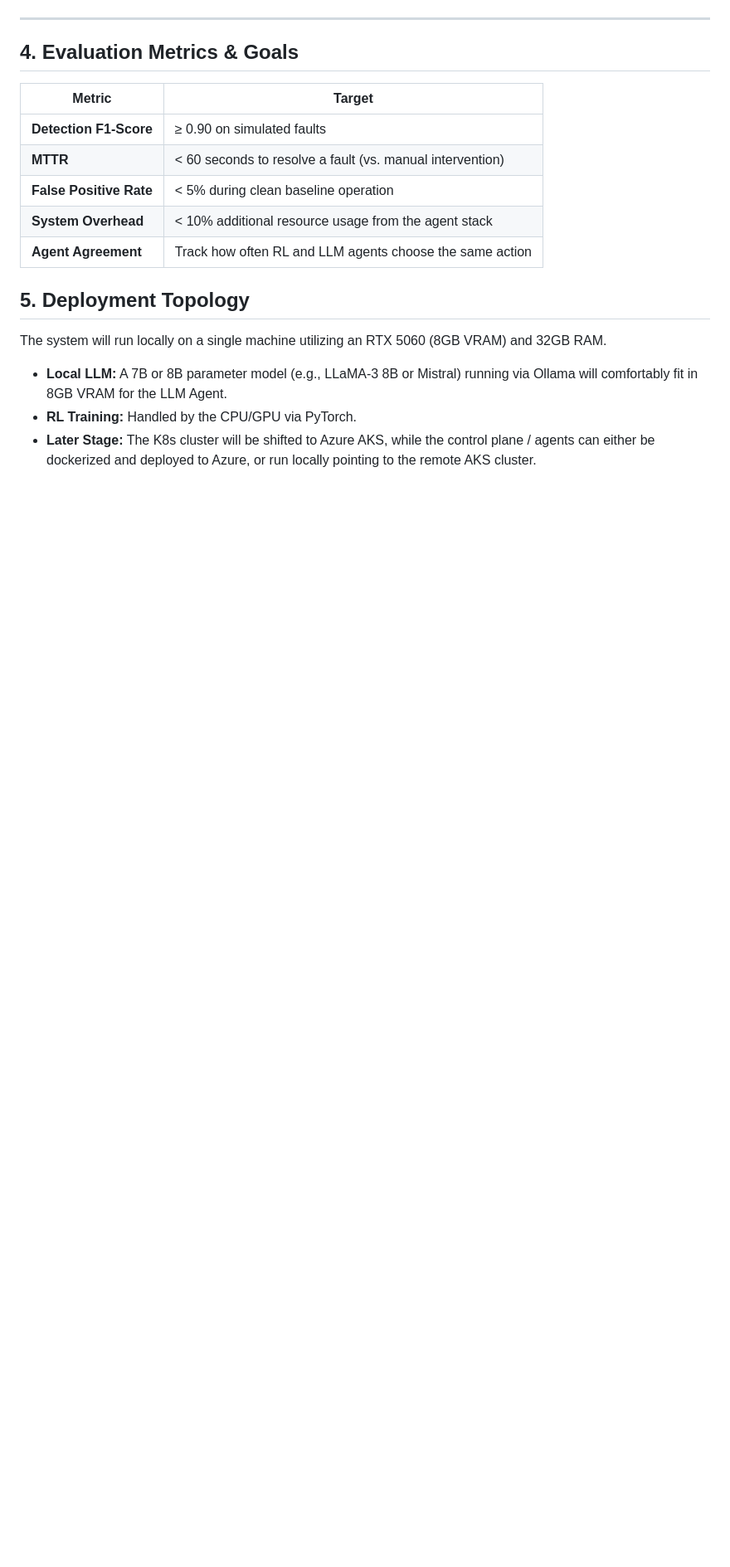
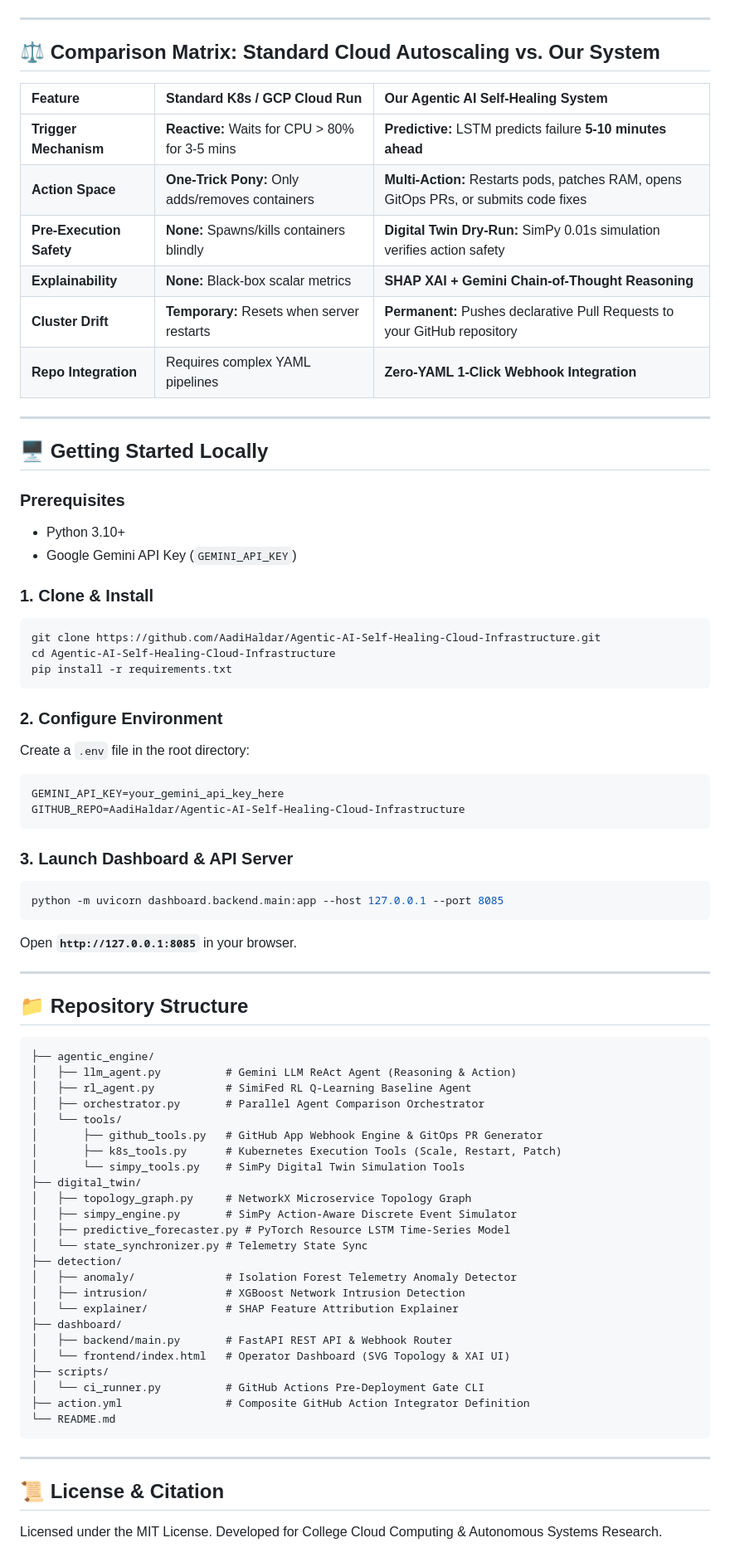
Before and after one commit to AadiHaldar/Agentic-AI-Self-Healing-Cloud-Infrastructure, a Markdown page: README.md, the part around one of its changes. Shown at 83% size. Drawn GitHub-style; blank space fills up the shorter version.

````diff
--- a/README.md
+++ b/README.md
@@ -131,19 +112,78 @@ This timeline compresses the work into an 8-week maximum schedule by focusing on
 
 ---
 
-## 4. Evaluation Metrics & Goals
+## ⚖️ Comparison Matrix: Standard Cloud Autoscaling vs. Our System
 
-| Metric | Target |
-|---|---|
-| **Detection F1-Score** | ≥ 0.90 on simulated faults |
-| **MTTR** | < 60 seconds to resolve a fault (vs. manual intervention) |
-| **False Positive Rate** | < 5% during clean baseline operation |
-| **System Overhead** | < 10% additional resource usage from the agent stack |
-| **Agent Agreement** | Track how often RL and LLM agents choose the same action |
+| Feature | Standard K8s / GCP Cloud Run | Our Agentic AI Self-Healing System |
+|:---|:---|:---|
+| **Trigger Mechanism** | **Reactive:** Waits for CPU > 80% for 3-5 mins | **Predictive:** LSTM predicts failure **5-10 minutes ahead** |
+| **Action Space** | **One-Trick Pony:** Only adds/removes containers | **Multi-Action:** Restarts pods, patches RAM, opens GitOps PRs, or submits code fixes |
+| **Pre-Execution Safety** | **None:** Spawns/kills containers blindly | **Digital Twin Dry-Run:** SimPy 0.01s simulation verifies action safety |
+| **Explainability** | **None:** Black-box scalar metrics | **SHAP XAI + Gemini Chain-of-Thought Reasoning** |
+| **Cluster Drift** | **Temporary:** Resets when server restarts | **Permanent:** Pushes declarative Pull Requests to your GitHub repository |
+| **Repo Integration** | Requires complex YAML pipelines | **Zero-YAML 1-Click Webhook Integration** |
 
-## 5. Deployment Topology
+---
 
-The system will run locally on a single machine utilizing an RTX 5060 (8GB VRAM) and 32GB RAM.
-- **Local LLM:** A 7B or 8B parameter model (e.g., LLaMA-3 8B or Mistral) running via Ollama will comfortably fit in 8GB VRAM for the LLM Agent.
-- **RL Training:** Handled by the CPU/GPU via PyTorch.
-- **Later Stage:** The K8s cluster will be shifted to Azure AKS, while the control plane / agents can either be dockerized and deployed to Azure, or run locally pointing to the remote AKS cluster.
+## 🖥️ Getting Started Locally
+
+### Prerequisites
+- Python 3.10+
+- Google Gemini API Key (`GEMINI_API_KEY`)
+
+### 1. Clone & Install
+```bash
+git clone https://github.com/AadiHaldar/Agentic-AI-Self-Healing-Cloud-Infrastructure.git
+cd Agentic-AI-Self-Healing-Cloud-Infrastructure
+pip install -r requirements.txt
+```
+
+### 2. Configure Environment
+Create a `.env` file in the root directory:
+```env
+GEMINI_API_KEY=your_gemini_api_key_here
+GITHUB_REPO=AadiHaldar/Agentic-AI-Self-Healing-Cloud-Infrastructure
+```
+
+### 3. Launch Dashboard & API Server
+```bash
+python -m uvicorn dashboard.backend.main:app --host 127.0.0.1 --port 8085
+```
+Open **`http://127.0.0.1:8085`** in your browser.
+
+---
+
+## 📁 Repository Structure
+
+```
+├── agentic_engine/
+│   ├── llm_agent.py          # Gemini LLM ReAct Agent (Reasoning & Action)
+│   ├── rl_agent.py           # SimiFed RL Q-Learning Baseline Agent
+│   ├── orchestrator.py       # Parallel Agent Comparison Orchestrator
+│   └── tools/
+│       ├── github_tools.py   # GitHub App Webhook Engine & GitOps PR Generator
+│       ├── k8s_tools.py      # Kubernetes Execution Tools (Scale, Restart, Patch)
+│       └── simpy_tools.py    # SimPy Digital Twin Simulation Tools
+├── digital_twin/
+│   ├── topology_graph.py     # NetworkX Microservice Topology Graph
+│   ├── simpy_engine.py       # SimPy Action-Aware Discrete Event Simulator
+│   ├── predictive_forecaster.py # PyTorch Resource LSTM Time-Series Model
+│   └── state_synchronizer.py # Telemetry State Sync
+├── detection/
+│   ├── anomaly/              # Isolation Forest Telemetry Anomaly Detector
+│   ├── intrusion/            # XGBoost Network Intrusion Detection
+│   └── explainer/            # SHAP Feature Attribution Explainer
+├── dashboard/
+│   ├── backend/main.py       # FastAPI REST API & Webhook Router
+│   └── frontend/index.html   # Operator Dashboard (SVG Topology & XAI UI)
+├── scripts/
+│   └── ci_runner.py          # GitHub Actions Pre-Deployment Gate CLI
+├── action.yml                # Composite GitHub Action Integrator Definition
+└── README.md
+```
+
+---
+
+## 📜 License & Citation
+
+Licensed under the MIT License. Developed for College Cloud Computing & Autonomous Systems Research.
````
Also changed, not shown: other parts of README.md (+77 -96 lines).
